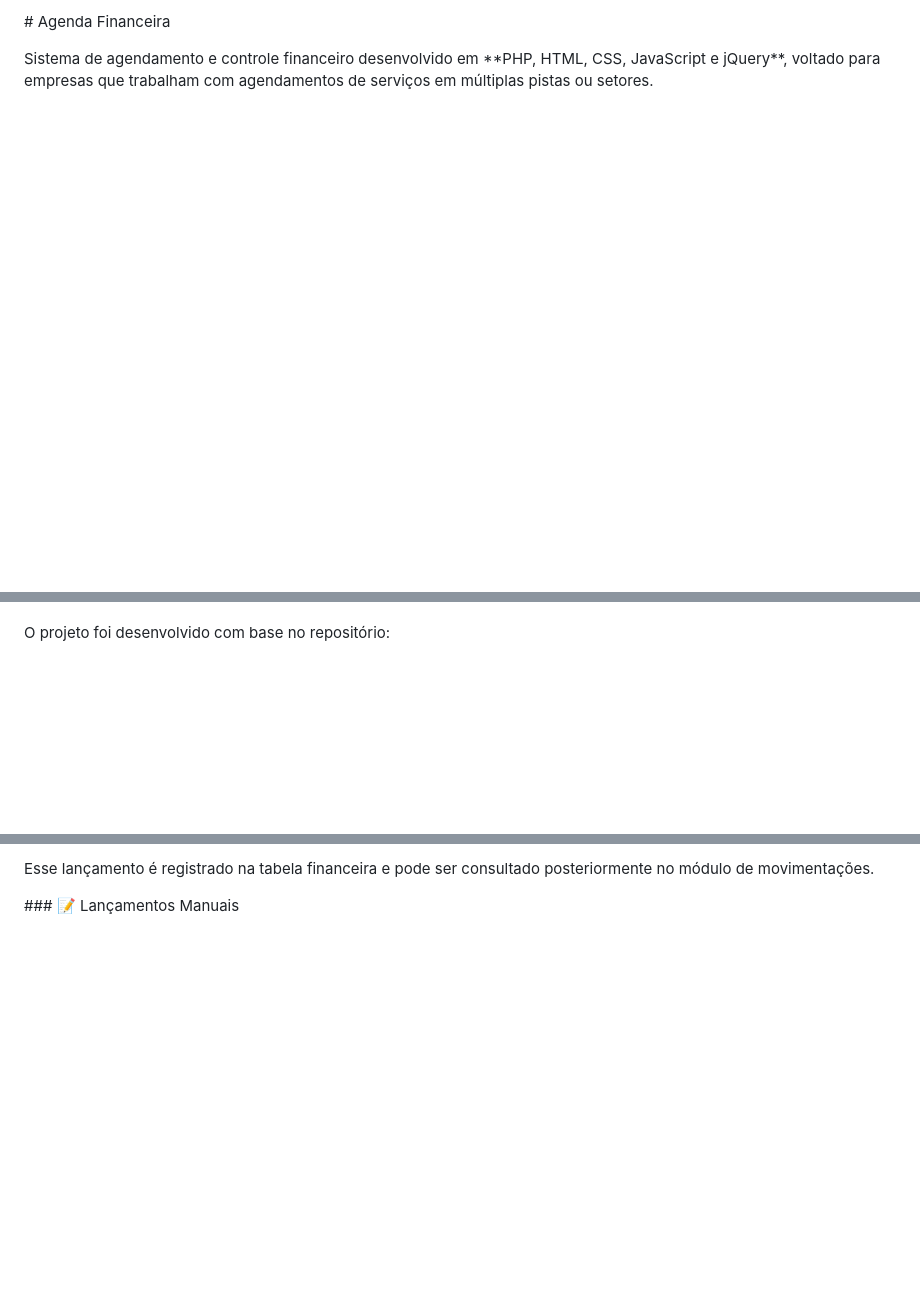
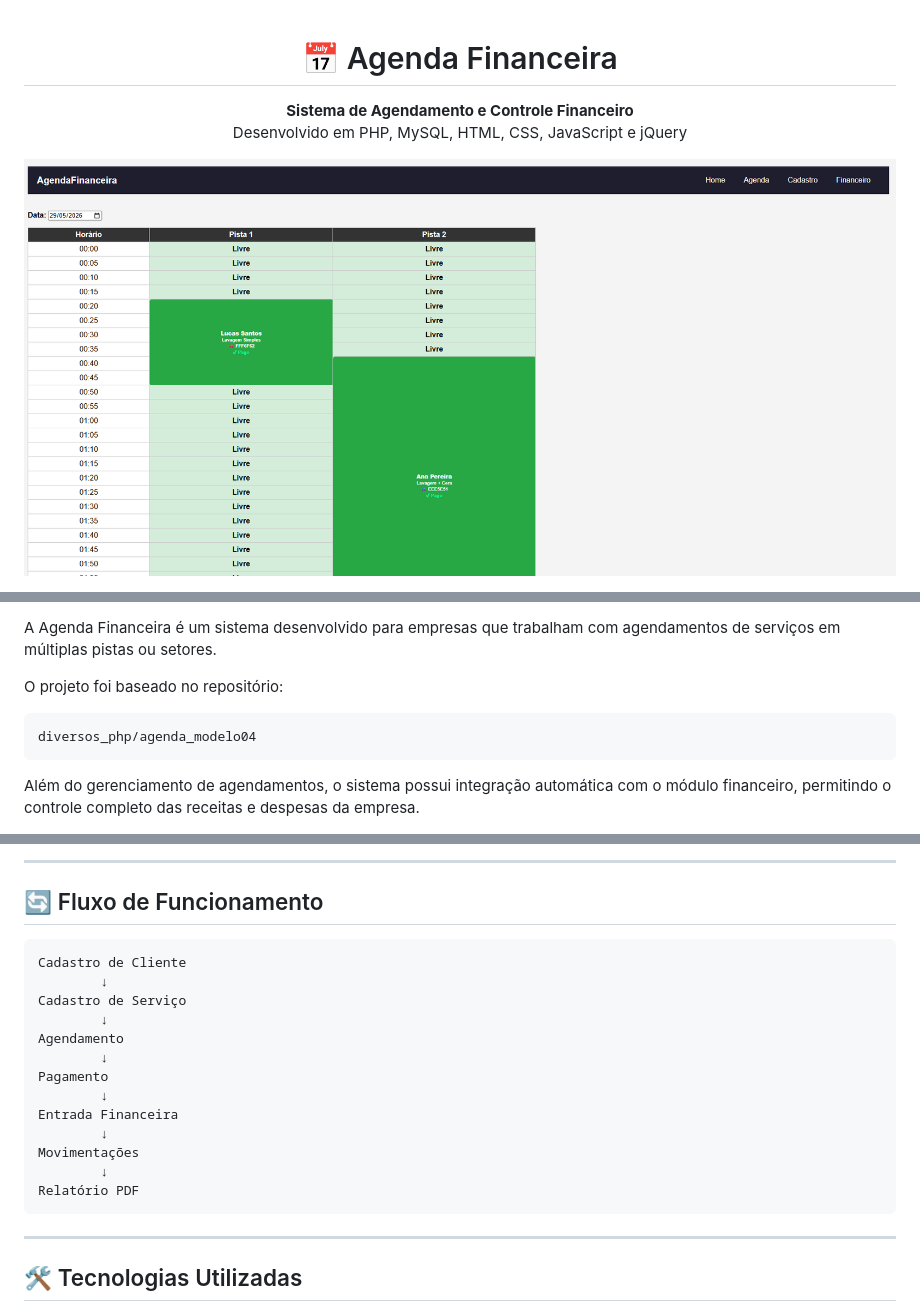
Before and after one commit to nimarjuniorctba/AgendaFinanceira, a Markdown page: README.md, 3 parts joined by grey strips. GitHub-like rendering; blank space fills up the shorter version.

```diff
--- a/README.md
+++ b/README.md
@@ -1,6 +1,11 @@
-\# Agenda Financeira
+<div align="center">
 
+<h1>📅 Agenda Financeira</h1>
 
+<p>
+<strong>Sistema de Agendamento e Controle Financeiro</strong><br>
+Desenvolvido em PHP, MySQL, HTML, CSS, JavaScript e jQuery
+</p>
 
-Sistema de agendamento e controle financeiro desenvolvido em \*\*PHP, HTML, CSS, JavaScript e jQuery\*\*, voltado para empresas que trabalham com agendamentos de serviços em múltiplas pistas ou setores.
+<img src="screenshots/imagem01.png" width="100%">
 
@@ -10,6 +17,17 @@ Sistema de agendamento e controle financeiro desenvolvido em \*\*PHP, HTML, CSS,
 
+<p>
+A Agenda Financeira é um sistema desenvolvido para empresas que trabalham com agendamentos de serviços em múltiplas pistas ou setores.
+</p>
 
+<p>
+O projeto foi baseado no repositório:
+</p>
 
-O projeto foi desenvolvido com base no repositório:
+<pre>
+diversos_php/agenda_modelo04
+</pre>
 
+<p>
+Além do gerenciamento de agendamentos, o sistema possui integração automática com o módulo financeiro, permitindo o controle completo das receitas e despesas da empresa.
+</p>
 
@@ -66,8 +166,25 @@ Quando um serviço agendado é marcado como \*\*Pago\*\*, o sistema cria automat
 
-Esse lançamento é registrado na tabela financeira e pode ser consultado posteriormente no módulo de movimentações.
+<hr>
 
+<h2>🔄 Fluxo de Funcionamento</h2>
 
+<pre>
+Cadastro de Cliente
+        ↓
+Cadastro de Serviço
+        ↓
+Agendamento
+        ↓
+Pagamento
+        ↓
+Entrada Financeira
+        ↓
+Movimentações
+        ↓
+Relatório PDF
+</pre>
 
-\### 📝 Lançamentos Manuais
+<hr>
 
+<h2>🛠️ Tecnologias Utilizadas</h2>
 
```
Also changed, not shown: other parts of README.md (+147 -158 lines).
